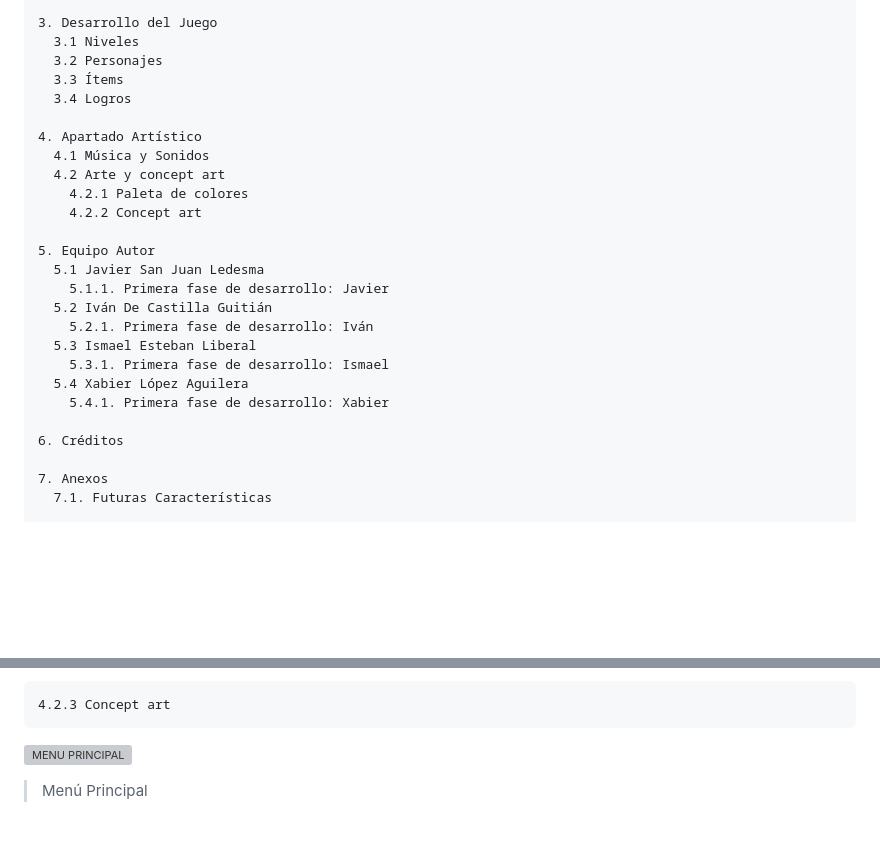
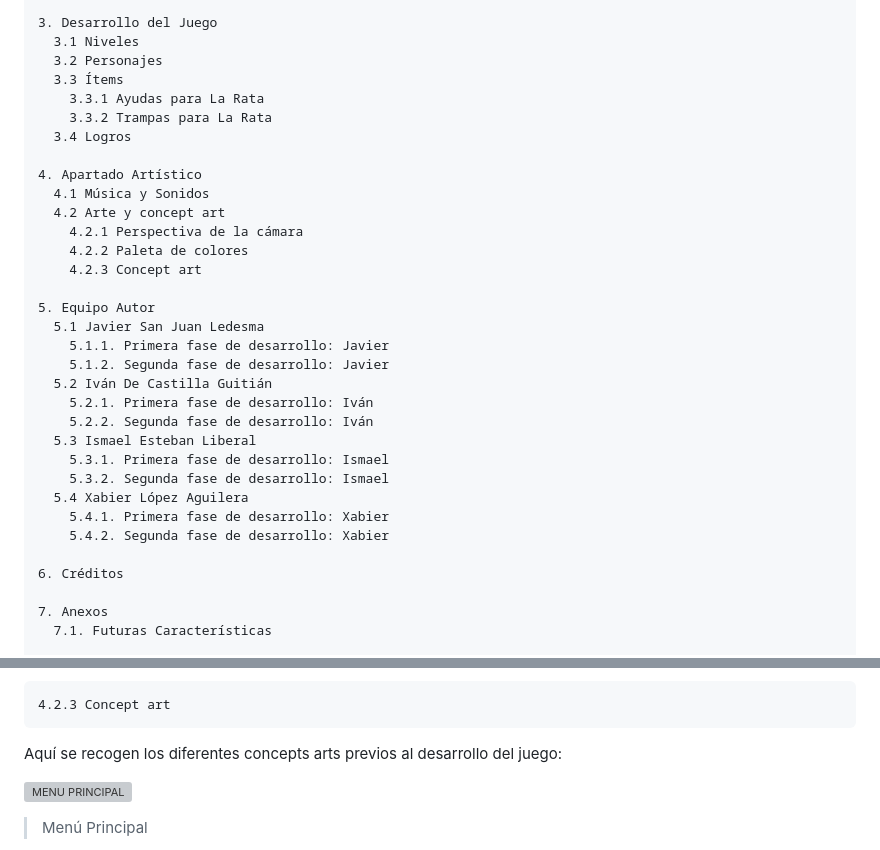
Before and after one commit to ismaest/JER-24-25, a Markdown page: README.md, 2 parts joined by grey strips. Rendered like a GitHub page; blank space fills up the shorter version; grey boxes are pictures that could not be loaded.

```diff
--- a/README.md
+++ b/README.md
@@ -41,23 +41,30 @@ LABRATS es un juego arcade 1vs1 en el que ambos jugadores tomarán el rol de una
   3.1 Niveles
   3.2 Personajes
   3.3 Ítems
+    3.3.1 Ayudas para La Rata
+    3.3.2 Trampas para La Rata
   3.4 Logros
 
 4. Apartado Artístico
   4.1 Música y Sonidos
   4.2 Arte y concept art
-    4.2.1 Paleta de colores
-    4.2.2 Concept art
+    4.2.1 Perspectiva de la cámara
+    4.2.2 Paleta de colores
+    4.2.3 Concept art
 
 5. Equipo Autor
   5.1 Javier San Juan Ledesma
     5.1.1. Primera fase de desarrollo: Javier
+    5.1.2. Segunda fase de desarrollo: Javier
   5.2 Iván De Castilla Guitián
     5.2.1. Primera fase de desarrollo: Iván
+    5.2.2. Segunda fase de desarrollo: Iván
   5.3 Ismael Esteban Liberal
     5.3.1. Primera fase de desarrollo: Ismael
+    5.3.2. Segunda fase de desarrollo: Ismael
   5.4 Xabier López Aguilera
     5.4.1. Primera fase de desarrollo: Xabier
+    5.4.2. Segunda fase de desarrollo: Xabier
 
 6. Créditos
 
@@ -351,6 +364,7 @@ Para el diseño de menús, se ha decidido usar la siguiente paleta que mantiene
 
 
 	4.2.3 Concept art
+Aquí se recogen los diferentes concepts arts previos al desarrollo del juego:
 
 ![MENU PRINCIPAL](https://github.com/user-attachments/assets/33678f96-d86a-4faf-b8e9-fdc64a9d1270)
 > Menú Principal
```
Also changed, not shown: other parts of README.md (+23 -17 lines).
